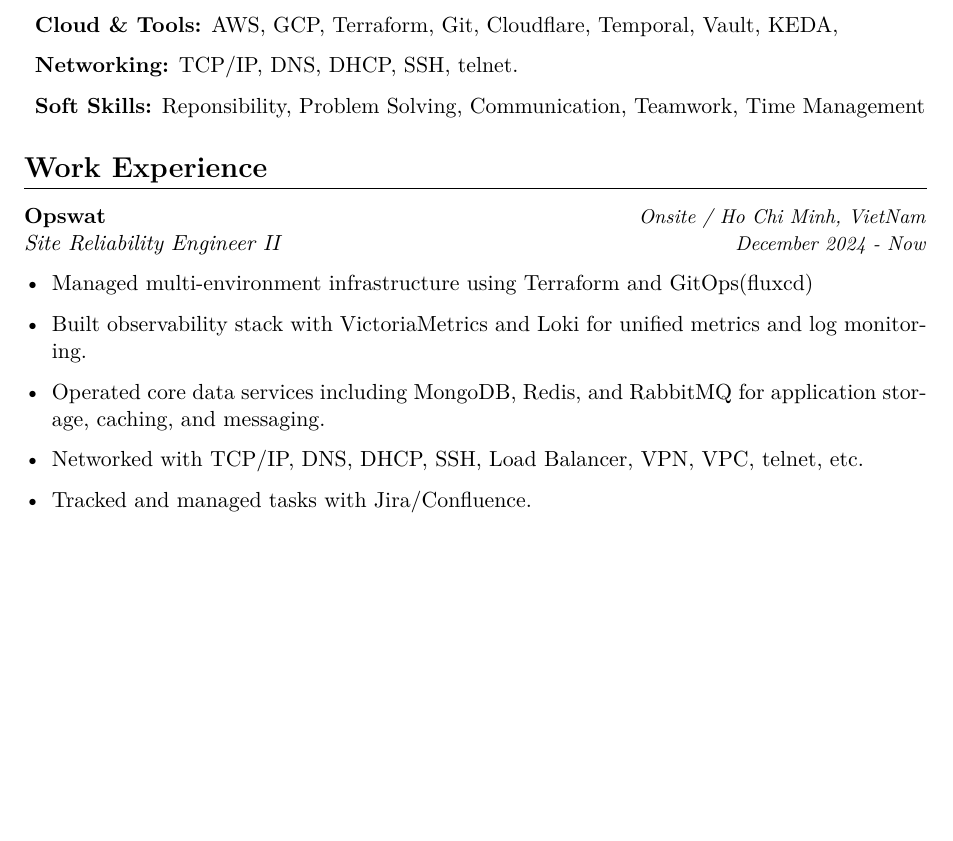
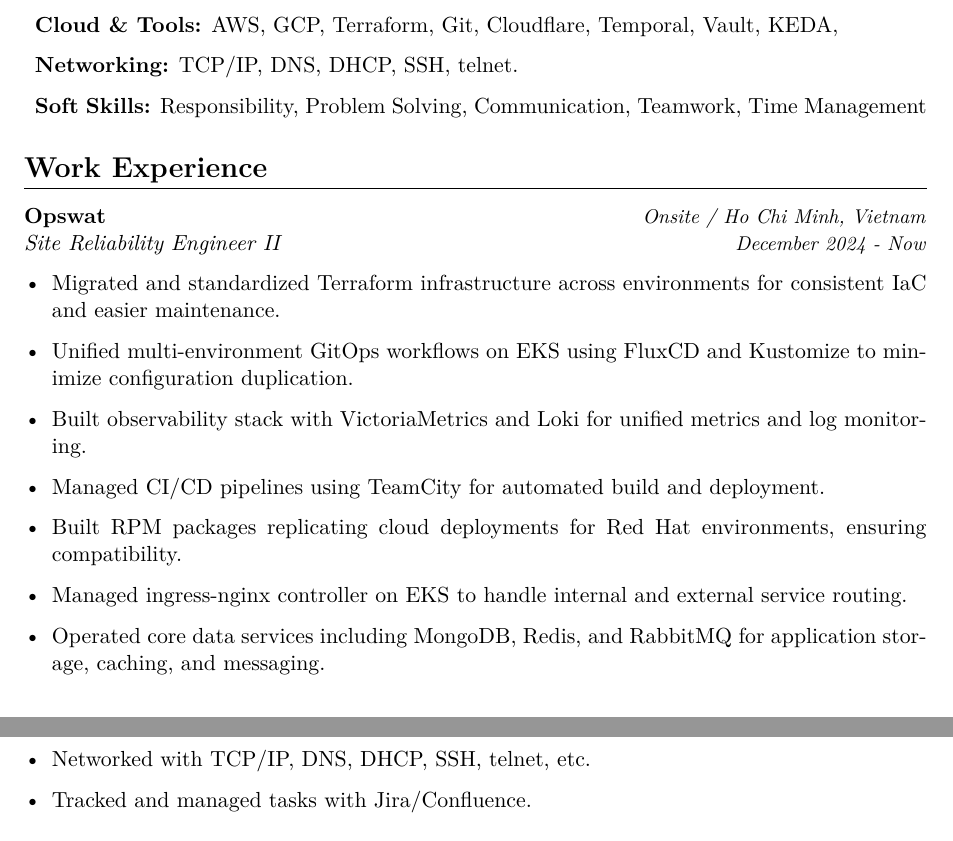
Before and after one commit to duyhenryer/latex-resume, a LaTeX CV (resume.tex): part of page 1 of 3 before the commit and two parts of pages 1 and 2 of 3 after it, the two joined at a grey line, cut so that both start at the same text, the shorter picture padded with empty space. Compiled offline with XeLaTeX.

Commit message:
Fix typos and enhance job descriptions in resume
Corrected typos in location names and improved descriptions of responsibilities.

```diff
--- a/resume.tex
+++ b/resume.tex
@@ -71,19 +71,22 @@
     \item \textbf{Storage Engines:} Elasticsearch, Kafka, RabbitMQ, Redis, PostgreSQL, ScyllaDB, MySQL, MongoDB
     \item \textbf{Cloud \& Tools:} AWS, GCP, Terraform, Git, Cloudflare, Temporal, Vault, KEDA,
     \item \textbf{Networking:} TCP/IP, DNS, DHCP, SSH, telnet.
-    \item \textbf{Soft Skills:} Reponsibility, Problem Solving, Communication, Teamwork, Time Management
+    \item \textbf{Soft Skills:} Responsibility, Problem Solving, Communication, Teamwork, Time Management
 \end{itemize}
 
 % Work Experience
 \section{Work Experience}
-\textbf{\href{https://www.opswat.com/}{Opswat}} \hfill {\small\textit{Onsite / Ho Chi Minh, VietNam}} \\
+\textbf{\href{https://www.opswat.com/}{Opswat}} \hfill {\small\textit{Onsite / Ho Chi Minh, Vietnam}} \\
 \textit{Site Reliability Engineer II} \hfill {\small\textit{December 2024 - Now}}
 \begin{itemize}[leftmargin=*]
-    \item Managed multi-environment infrastructure using Terraform and GitOps(fluxcd)
+    \item Migrated and standardized Terraform infrastructure across environments for consistent IaC and easier maintenance.
+    \item Unified multi-environment GitOps workflows on EKS using FluxCD and Kustomize to minimize configuration duplication.
     \item Built observability stack with VictoriaMetrics and Loki for unified metrics and log monitoring.
+    \item Managed CI/CD pipelines using TeamCity for automated build and deployment.
+    \item Built RPM packages replicating cloud deployments for Red Hat environments, ensuring compatibility.
+    \item Managed ingress-nginx controller on EKS to handle internal and external service routing.
     \item Operated core data services including MongoDB, Redis, and RabbitMQ for application storage, caching, and messaging.
-    \item Networked with TCP/IP, DNS, DHCP, SSH, Load Balancer, VPN, VPC, telnet, etc.
-
+    \item Networked with TCP/IP, DNS, DHCP, SSH, telnet, etc.
     \item Tracked and managed tasks with Jira/Confluence.
 \end{itemize}
 
```
Also changed, not shown: resume.tex (8 more changed lines).
